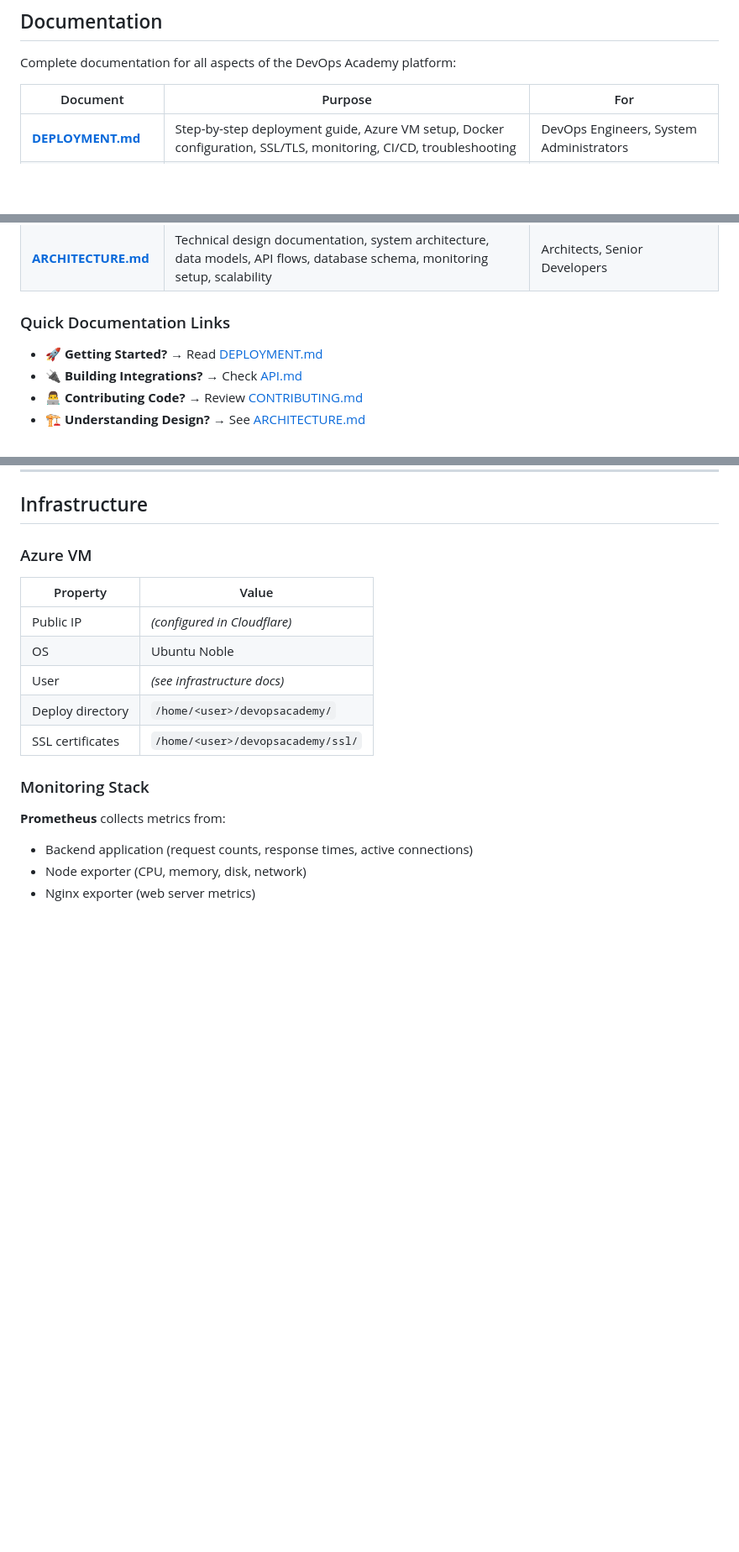
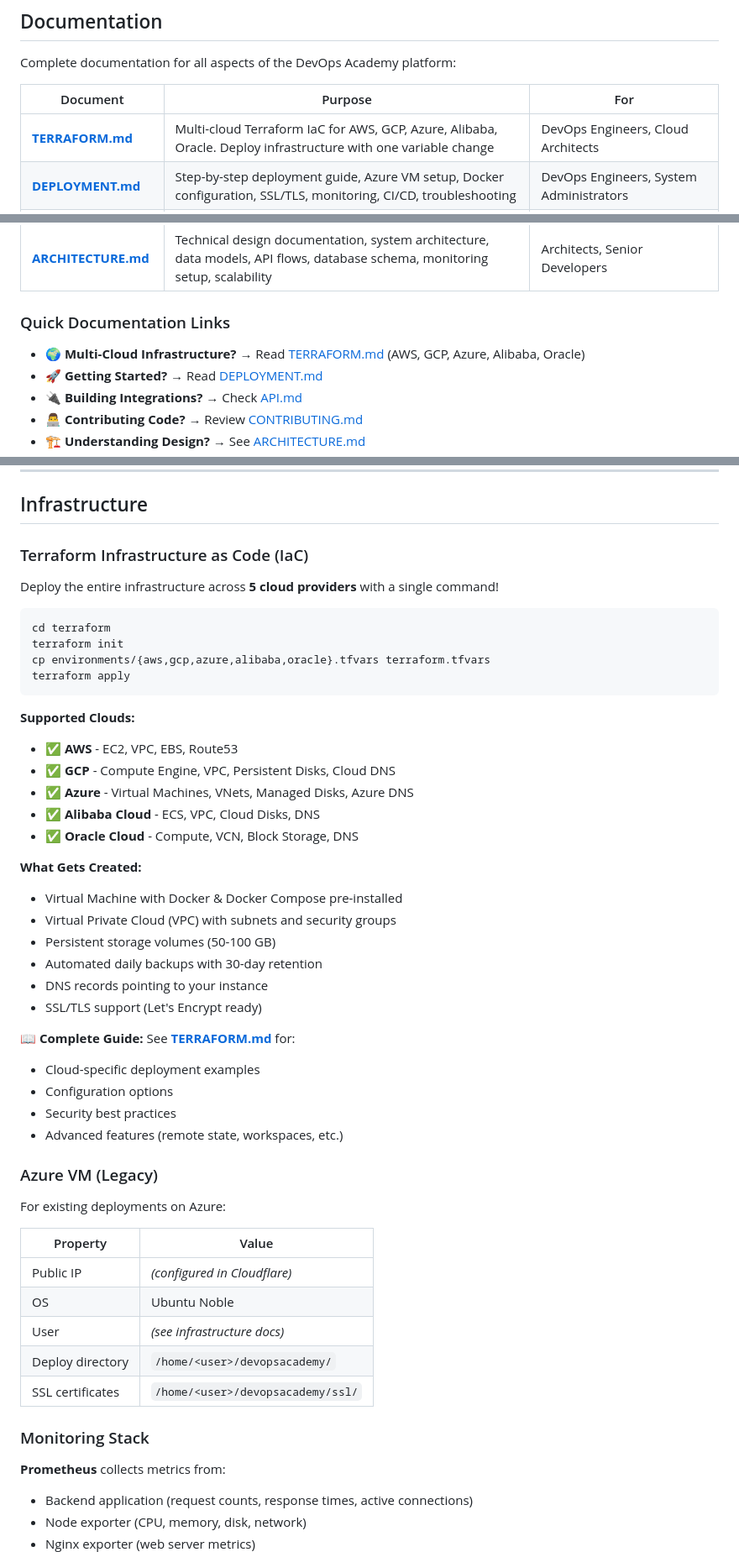
Before and after one commit to Maged2344/DevopsAcademy, a Markdown page: README.md, 3 parts joined by grey strips. Shown at 84% size. Drawn GitHub-style; blank space fills up the shorter version.

Commit message:
docs: update README with Terraform multi-cloud infrastructure section

````diff
--- a/README.md
+++ b/README.md
@@ -33,6 +33,7 @@ Complete documentation for all aspects of the DevOps Academy platform:
 
 | Document | Purpose | For |
 |----------|---------|-----|
+| **[TERRAFORM.md](./TERRAFORM.md)** | Multi-cloud Terraform IaC for AWS, GCP, Azure, Alibaba, Oracle. Deploy infrastructure with one variable change | DevOps Engineers, Cloud Architects |
 | **[DEPLOYMENT.md](./DEPLOYMENT.md)** | Step-by-step deployment guide, Azure VM setup, Docker configuration, SSL/TLS, monitoring, CI/CD, troubleshooting | DevOps Engineers, System Administrators |
 | **[API.md](./API.md)** | Complete REST API reference with authentication, all endpoints, request/response examples, error handling, rate limiting | Backend Developers, Integrators |
 | **[CONTRIBUTING.md](./CONTRIBUTING.md)** | Development guidelines, git workflow, code standards, testing requirements, commit conventions, security practices | Contributors, Frontend/Backend Developers |
@@ -40,6 +41,7 @@ Complete documentation for all aspects of the DevOps Academy platform:
 
 ### Quick Documentation Links
 
+- 🌍 **Multi-Cloud Infrastructure?** → Read [TERRAFORM.md](./TERRAFORM.md) (AWS, GCP, Azure, Alibaba, Oracle)
 - 🚀 **Getting Started?** → Read [DEPLOYMENT.md](./DEPLOYMENT.md)
 - 🔌 **Building Integrations?** → Check [API.md](./API.md)
 - 👨‍💻 **Contributing Code?** → Review [CONTRIBUTING.md](./CONTRIBUTING.md)
@@ -407,7 +409,41 @@ See **[DEPLOYMENT.md#testing-with-playwright](./DEPLOYMENT.md#testing-with-playw
 
 ## Infrastructure
 
-### Azure VM
+### Terraform Infrastructure as Code (IaC)
+
+Deploy the entire infrastructure across **5 cloud providers** with a single command!
+
+```bash
+cd terraform
+terraform init
+cp environments/{aws,gcp,azure,alibaba,oracle}.tfvars terraform.tfvars
+terraform apply
+```
+
+**Supported Clouds:**
+- ✅ **AWS** - EC2, VPC, EBS, Route53
+- ✅ **GCP** - Compute Engine, VPC, Persistent Disks, Cloud DNS
+- ✅ **Azure** - Virtual Machines, VNets, Managed Disks, Azure DNS
+- ✅ **Alibaba Cloud** - ECS, VPC, Cloud Disks, DNS
+- ✅ **Oracle Cloud** - Compute, VCN, Block Storage, DNS
+
+**What Gets Created:**
+- Virtual Machine with Docker & Docker Compose pre-installed
+- Virtual Private Cloud (VPC) with subnets and security groups
+- Persistent storage volumes (50-100 GB)
+- Automated daily backups with 30-day retention
+- DNS records pointing to your instance
+- SSL/TLS support (Let's Encrypt ready)
+
+📖 **Complete Guide:** See **[TERRAFORM.md](./TERRAFORM.md)** for:
+- Cloud-specific deployment examples
+- Configuration options
+- Security best practices
+- Advanced features (remote state, workspaces, etc.)
+
+### Azure VM (Legacy)
+
+For existing deployments on Azure:
 
 | Property | Value |
 |----------|-------|
````
